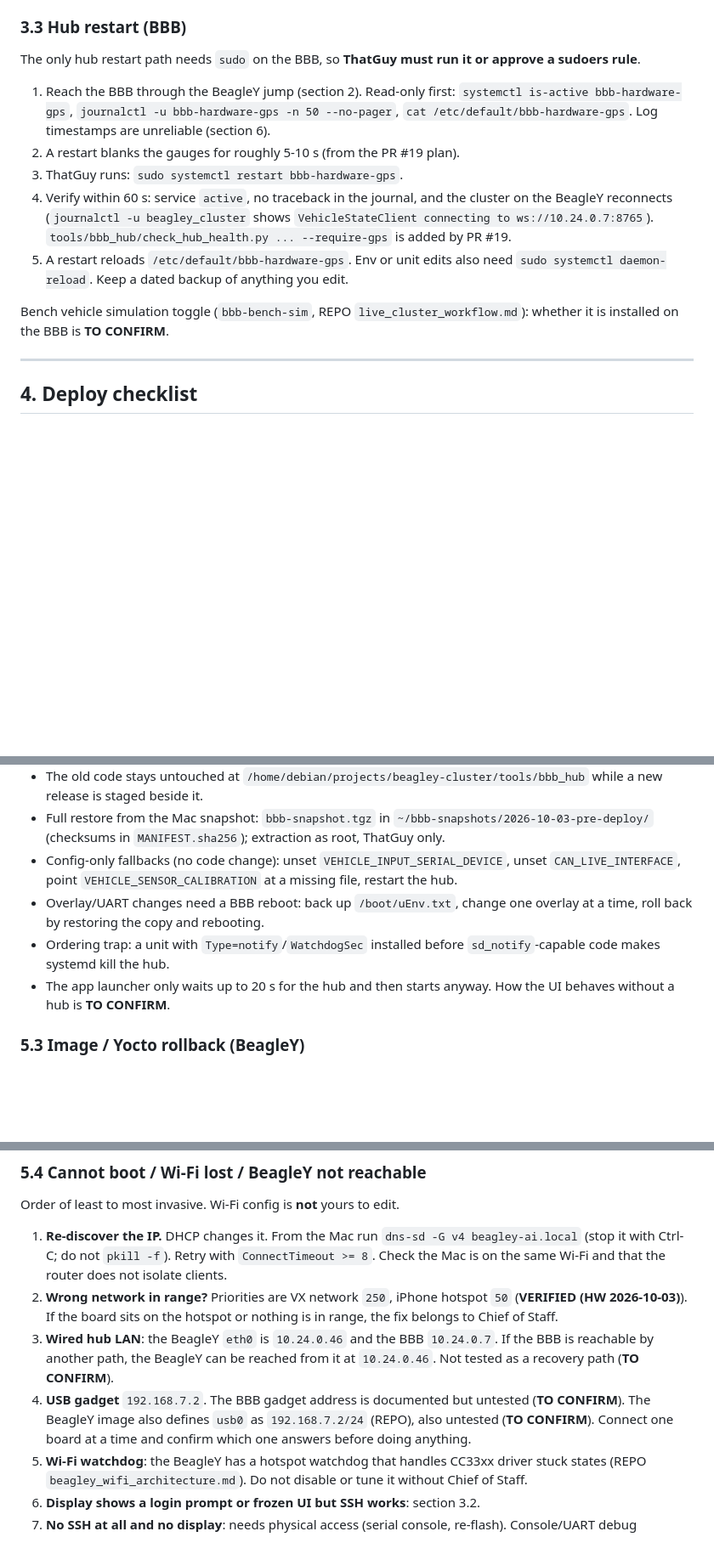
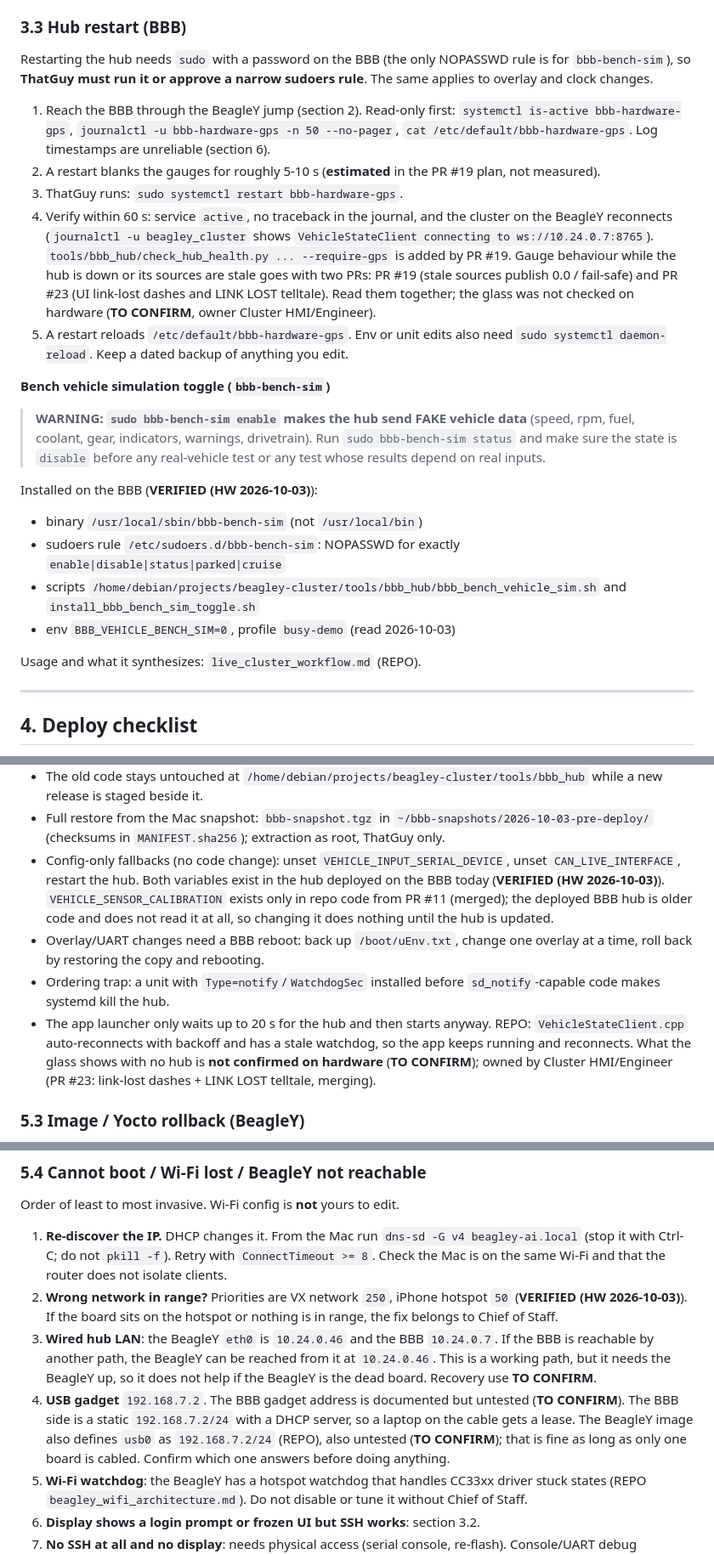
Before and after one commit to Ajkopensesame/beagley-cluster, a Markdown page: docs/BOARD_RUNBOOK.md, 3 parts joined by grey strips. Shown at 85% size. Drawn GitHub-style; blank space fills up the shorter version.

Commit message:
docs: apply Hardware Integration review corrections to board runbook

```diff
--- a/docs/BOARD_RUNBOOK.md
+++ b/docs/BOARD_RUNBOOK.md
@@ -199,26 +199,46 @@ a broad `pkill -f`.
 
 ### 3.3 Hub restart (BBB)
 
-The only hub restart path needs `sudo` on the BBB, so **ThatGuy must run it or
-approve a sudoers rule**.
+Restarting the hub needs `sudo` with a password on the BBB (the only NOPASSWD
+rule is for `bbb-bench-sim`), so **ThatGuy must run it or approve a narrow
+sudoers rule**. The same applies to overlay and clock changes.
 
 1. Reach the BBB through the BeagleY jump (section 2). Read-only first:
    `systemctl is-active bbb-hardware-gps`,
    `journalctl -u bbb-hardware-gps -n 50 --no-pager`,
    `cat /etc/default/bbb-hardware-gps`. Log timestamps are unreliable
    (section 6).
-2. A restart blanks the gauges for roughly 5-10 s (from the PR #19 plan).
+2. A restart blanks the gauges for roughly 5-10 s (**estimated** in the PR #19 plan, not measured).
 3. ThatGuy runs: `sudo systemctl restart bbb-hardware-gps`.
 4. Verify within 60 s: service `active`, no traceback in the journal, and the
    cluster on the BeagleY reconnects (`journalctl -u beagley_cluster` shows
    `VehicleStateClient connecting to ws://10.24.0.7:8765`).
    `tools/bbb_hub/check_hub_health.py ... --require-gps` is added by PR #19.
+   Gauge behaviour while the hub is down or its sources are stale goes with two
+   PRs: PR #19 (stale sources publish 0.0 / fail-safe) and PR #23 (UI link-lost
+   dashes and LINK LOST telltale). Read them together; the glass was not
+   checked on hardware (**TO CONFIRM**, owner Cluster HMI/Engineer).
 5. A restart reloads `/etc/default/bbb-hardware-gps`. Env or unit edits also
    need `sudo systemctl daemon-reload`. Keep a dated backup of anything you
    edit.
 
-Bench vehicle simulation toggle (`bbb-bench-sim`, REPO
-`live_cluster_workflow.md`): whether it is installed on the BBB is **TO CONFIRM**.
+**Bench vehicle simulation toggle (`bbb-bench-sim`)**
+
+> **WARNING: `sudo bbb-bench-sim enable` makes the hub send FAKE vehicle data**
+> (speed, rpm, fuel, coolant, gear, indicators, warnings, drivetrain). Run
+> `sudo bbb-bench-sim status` and make sure the state is `disable` before any
+> real-vehicle test or any test whose results depend on real inputs.
+
+Installed on the BBB (**VERIFIED (HW 2026-10-03)**):
+
+* binary `/usr/local/sbin/bbb-bench-sim` (not `/usr/local/bin`)
+* sudoers rule `/etc/sudoers.d/bbb-bench-sim`: NOPASSWD for exactly
+  `enable|disable|status|parked|cruise`
+* scripts `/home/debian/projects/beagley-cluster/tools/bbb_hub/bbb_bench_vehicle_sim.sh`
+  and `install_bbb_bench_sim_toggle.sh`
+* env `BBB_VEHICLE_BENCH_SIM=0`, profile `busy-demo` (read 2026-10-03)
+
+Usage and what it synthesizes: `live_cluster_workflow.md` (REPO).
 
 ---
 
@@ -312,14 +332,20 @@ Summary of PR #19 `bbb_deploy_rollback.md` / `bbb_deploy_plan_2026-10-03.md`
   `~/bbb-snapshots/2026-10-03-pre-deploy/` (checksums in `MANIFEST.sha256`);
   extraction as root, ThatGuy only.
 * Config-only fallbacks (no code change): unset `VEHICLE_INPUT_SERIAL_DEVICE`,
-  unset `CAN_LIVE_INTERFACE`, point `VEHICLE_SENSOR_CALIBRATION` at a missing
-  file, restart the hub.
+  unset `CAN_LIVE_INTERFACE`, restart the hub. Both variables exist in the
+  hub deployed on the BBB today (**VERIFIED (HW 2026-10-03)**).
+  `VEHICLE_SENSOR_CALIBRATION` exists only in repo code from PR #11 (merged);
+  the deployed BBB hub is older code and does not read it at all, so changing
+  it does nothing until the hub is updated.
 * Overlay/UART changes need a BBB reboot: back up `/boot/uEnv.txt`, change one
   overlay at a time, roll back by restoring the copy and rebooting.
 * Ordering trap: a unit with `Type=notify`/`WatchdogSec` installed before
   `sd_notify`-capable code makes systemd kill the hub.
 * The app launcher only waits up to 20 s for the hub and then starts anyway.
-  How the UI behaves without a hub is **TO CONFIRM**.
+  REPO: `VehicleStateClient.cpp` auto-reconnects with backoff and has a stale
+  watchdog, so the app keeps running and reconnects. What the glass shows with
+  no hub is **not confirmed on hardware** (**TO CONFIRM**); owned by Cluster
+  HMI/Engineer (PR #23: link-lost dashes + LINK LOST telltale, merging).
 
 ### 5.3 Image / Yocto rollback (BeagleY)
 
@@ -355,11 +381,14 @@ Order of least to most invasive. Wi-Fi config is **not** yours to edit.
    nothing is in range, the fix belongs to Chief of Staff.
 3. **Wired hub LAN**: the BeagleY `eth0` is `10.24.0.46` and the BBB `10.24.0.7`.
    If the BBB is reachable by another path, the BeagleY can be reached from it
-   at `10.24.0.46`. Not tested as a recovery path (**TO CONFIRM**).
+   at `10.24.0.46`. This is a working path, but it needs the BeagleY up, so it
+   does not help if the BeagleY is the dead board. Recovery use **TO CONFIRM**.
 4. **USB gadget** `192.168.7.2`. The BBB gadget address is documented but
-   untested (**TO CONFIRM**). The BeagleY image also defines `usb0` as
-   `192.168.7.2/24` (REPO), also untested (**TO CONFIRM**). Connect one board
-   at a time and confirm which one answers before doing anything.
+   untested (**TO CONFIRM**). The BBB side is a static `192.168.7.2/24` with a
+   DHCP server, so a laptop on the cable gets a lease. The BeagleY image also
+   defines `usb0` as `192.168.7.2/24` (REPO), also untested (**TO CONFIRM**);
+   that is fine as long as only one board is cabled. Confirm which one
+   answers before doing anything.
 5. **Wi-Fi watchdog**: the BeagleY has a hotspot watchdog that handles
    CC33xx driver stuck states (REPO `beagley_wifi_architecture.md`). Do not
    disable or tune it without Chief of Staff.
```
Also changed, not shown: other parts of docs/BOARD_RUNBOOK.md (+14 -12 lines).
